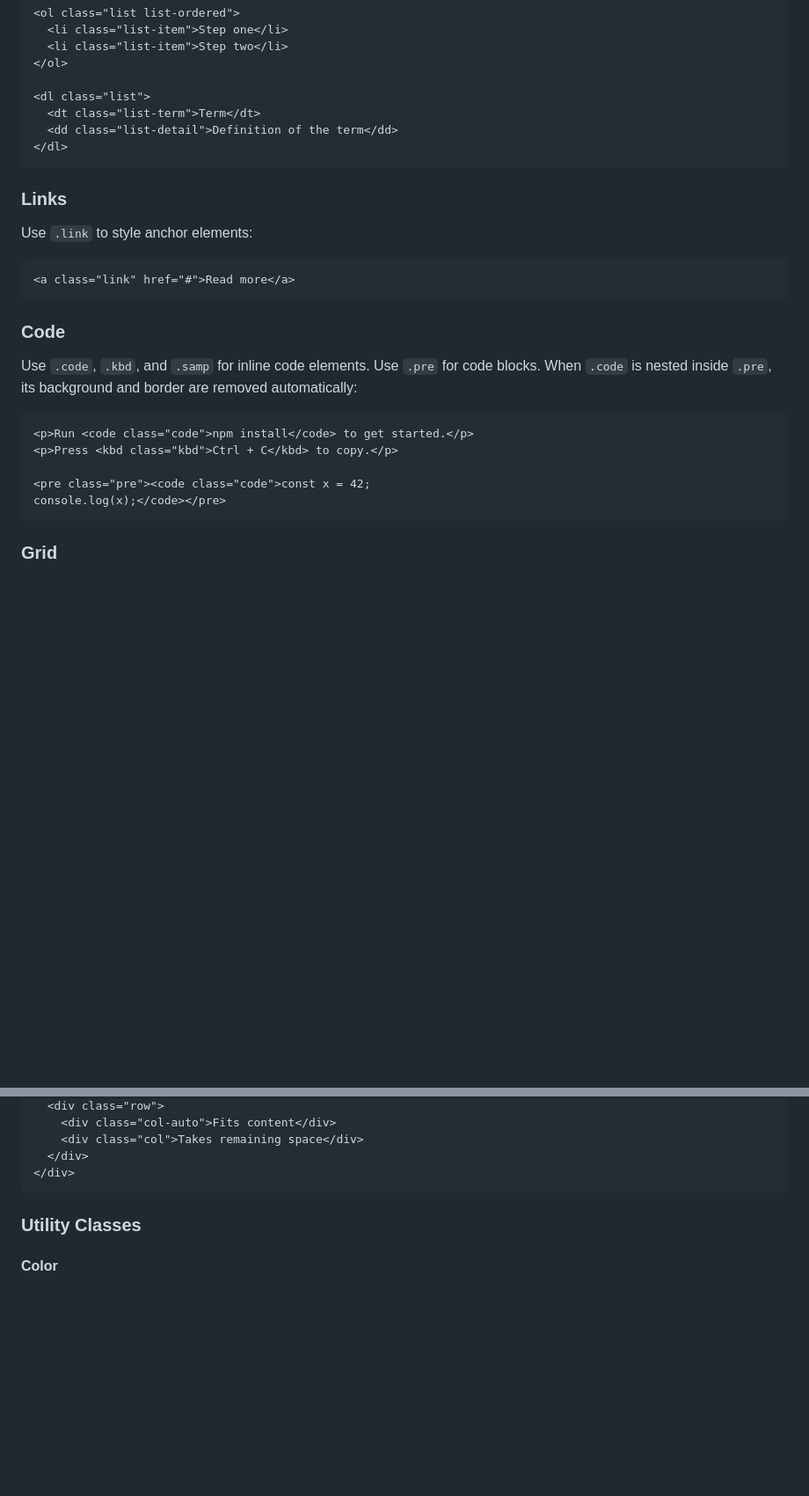
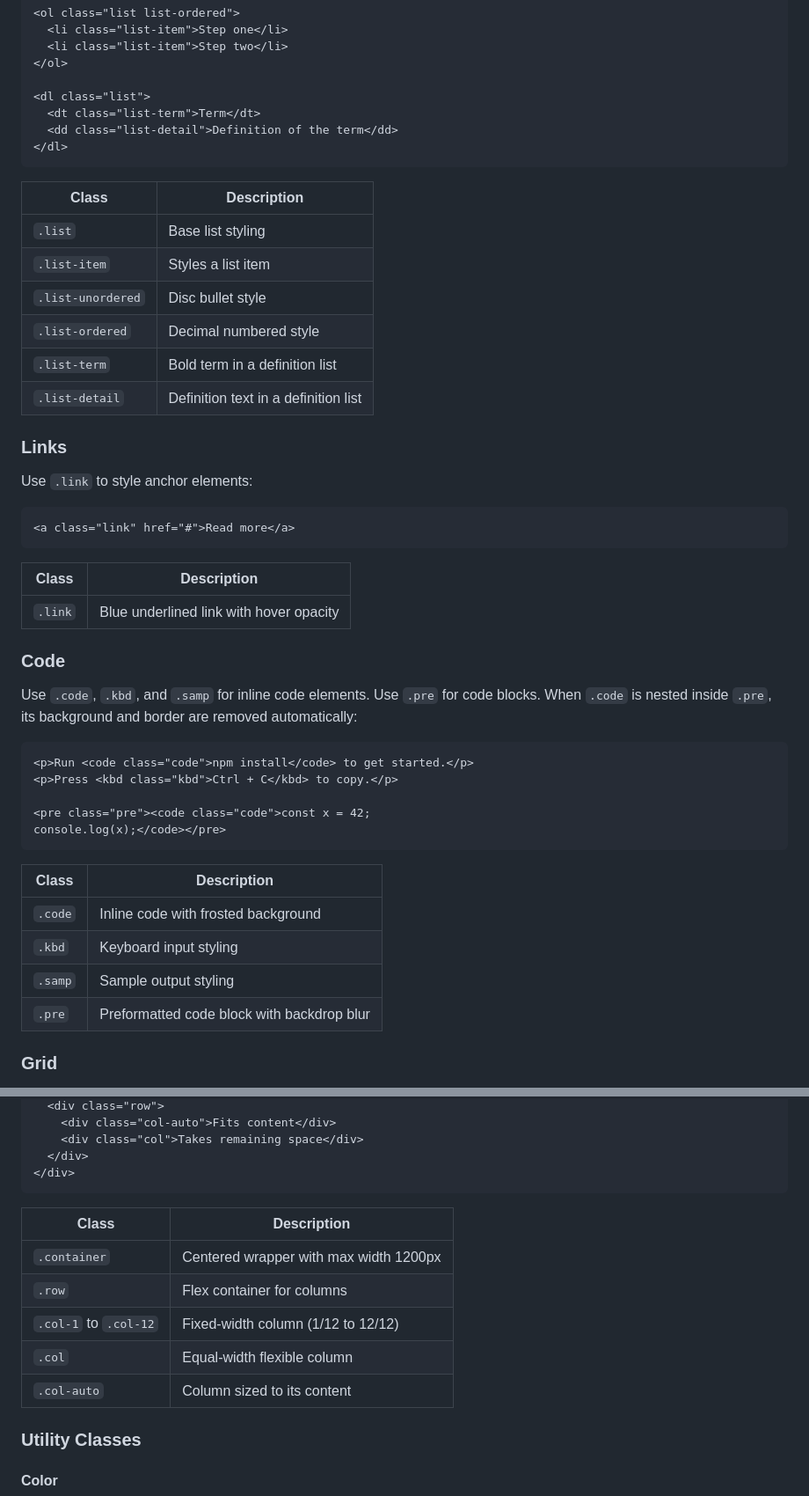
Before and after one commit to waso0004/Custom-CSS-Framework, a Markdown page: README.md, 2 parts joined by grey strips. Shown at 88% size. GitHub-like rendering; blank space fills up the shorter version.

Commit message:
docs: enhance README with detailed class descriptions for headings, buttons, tables, lists, links, code, and grid

````diff
--- a/README.md
+++ b/README.md
@@ -138,6 +161,15 @@ Use `.list` as the base, then add a type class and `.list-item` for each entry:
 </dl>
 ```
 
+| Class | Description |
+|---|---|
+| `.list` | Base list styling |
+| `.list-item` | Styles a list item |
+| `.list-unordered` | Disc bullet style |
+| `.list-ordered` | Decimal numbered style |
+| `.list-term` | Bold term in a definition list |
+| `.list-detail` | Definition text in a definition list |
+
 ### Links
 
 Use `.link` to style anchor elements:
@@ -145,6 +177,10 @@ Use `.link` to style anchor elements:
 ```html
 <a class="link" href="#">Read more</a>
 ```
+
+| Class | Description |
+|---|---|
+| `.link` | Blue underlined link with hover opacity |
 
 ### Code
 
@@ -157,6 +193,13 @@ Use `.code`, `.kbd`, and `.samp` for inline code elements. Use `.pre` for code b
 <pre class="pre"><code class="code">const x = 42;
 console.log(x);</code></pre>
 ```
+
+| Class | Description |
+|---|---|
+| `.code` | Inline code with frosted background |
+| `.kbd` | Keyboard input styling |
+| `.samp` | Sample output styling |
+| `.pre` | Preformatted code block with backdrop blur |
 
 ### Grid
 
@@ -179,6 +222,14 @@ Use `.container`, `.row`, and `.col-1` through `.col-12` for a 12-column layout.
   </div>
 </div>
 ```
+
+| Class | Description |
+|---|---|
+| `.container` | Centered wrapper with max width 1200px |
+| `.row` | Flex container for columns |
+| `.col-1` to `.col-12` | Fixed-width column (1/12 to 12/12) |
+| `.col` | Equal-width flexible column |
+| `.col-auto` | Column sized to its content |
 
 ### Utility Classes
 
````
Also changed, not shown: other parts of README.md (+23 -0 lines).
